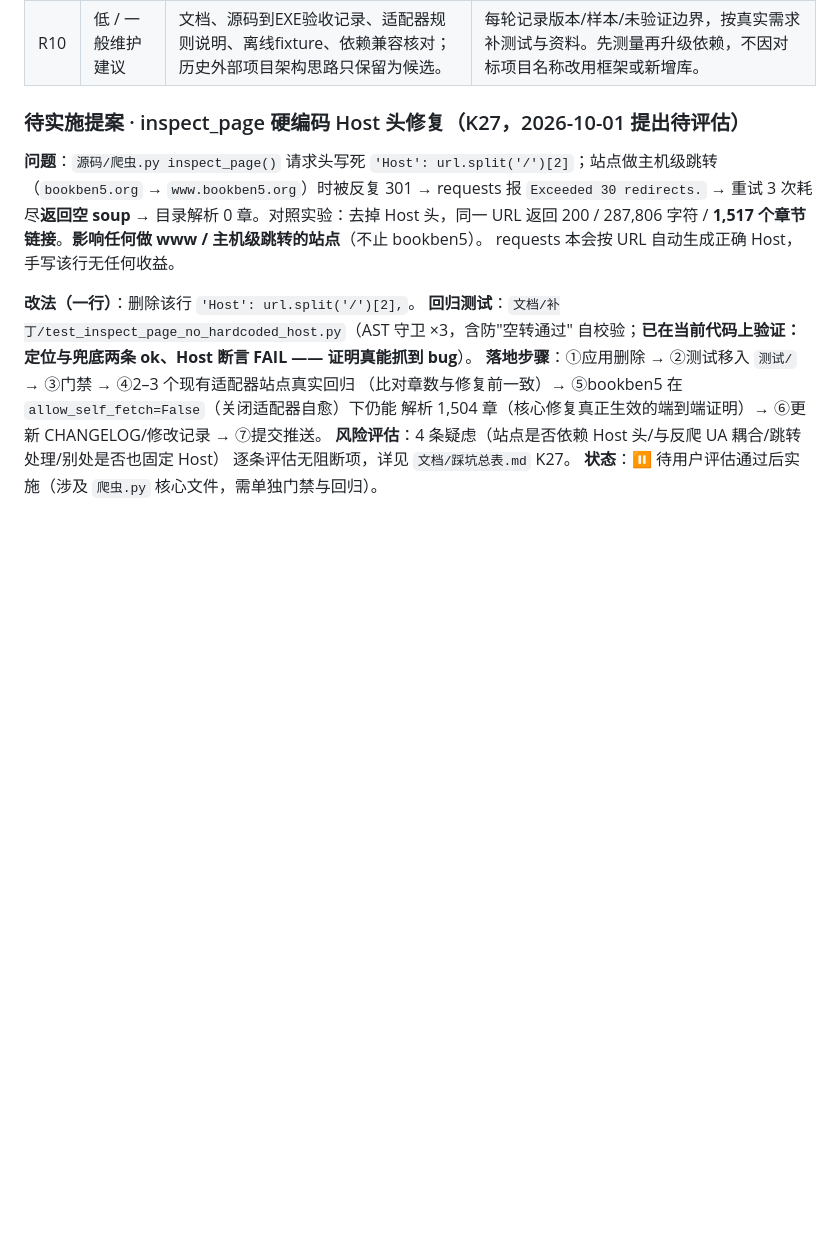
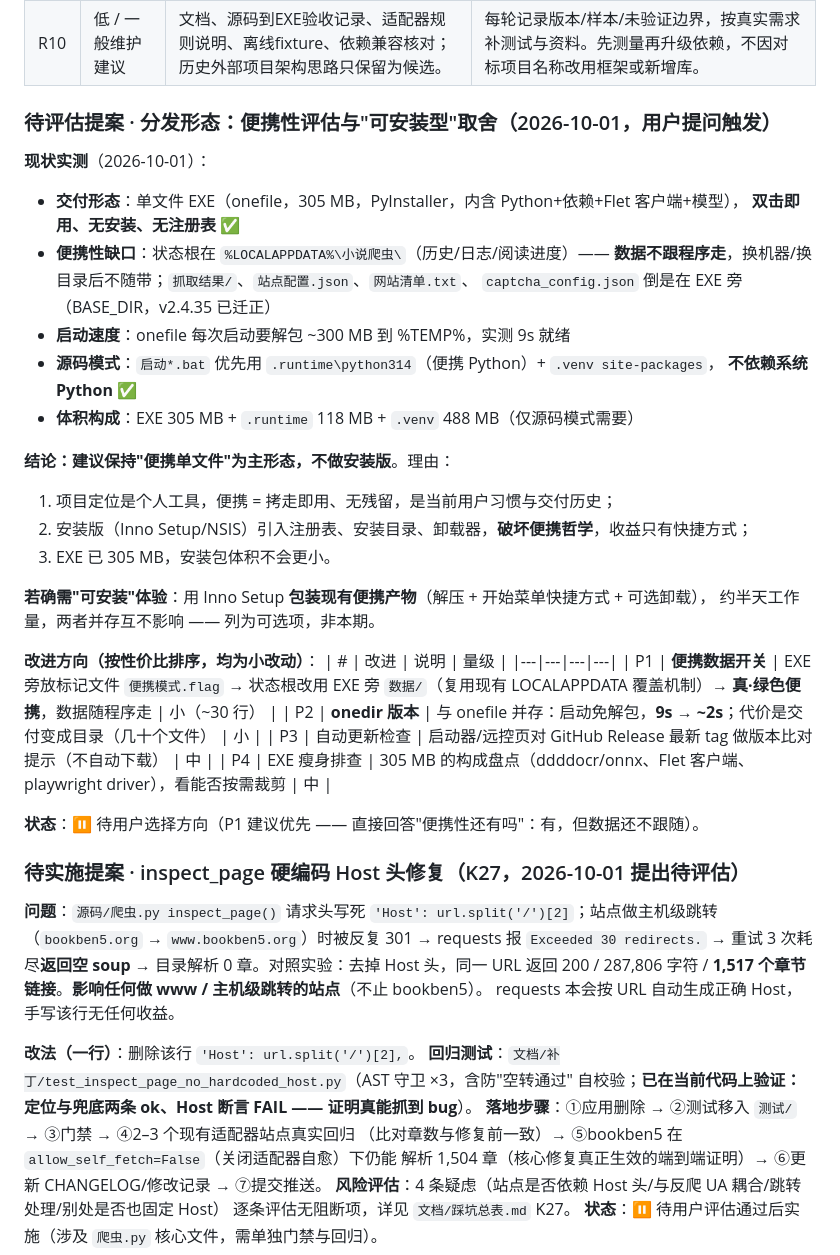
Before and after one commit to HHH-SABER/book-crawler, a Markdown page: 文档/实施计划.md, the part around the change. GitHub-like rendering; blank space fills up the shorter version.

```diff
--- a/文档/实施计划.md
+++ b/文档/实施计划.md
@@ -25,6 +25,37 @@
 |R08|中 / 待确认或受阻|自定义适配器自愈钩子覆盖、相对资源URL/端口/注册域启发式，以及共享请求会话并发；历史自愈建议生产观察仍未完成。|先收集脱敏失败HTML与离线fixture，再逐适配器回归。配置建议保持人工审核；加密变更由人工实现适配，不一键套用选择器。没有样本时不整体重写。|
 |R09|中 / 待验收后小改|小屏/高DPI/手机布局、按钮与表单错误反馈、损坏书架/配置项容错；本轮已做局部布局和错误提示，极端输入仍待扩展。|覆盖窄窗口和实际缩放；加入坏字段/失败请求样本后补复现回归。保留既有布局和导航，大范围视觉结构改动先确认。|
 |R10|低 / 一般维护建议|文档、源码到EXE验收记录、适配器规则说明、离线fixture、依赖兼容核对；历史外部项目架构思路只保留为候选。|每轮记录版本/样本/未验证边界，按真实需求补测试与资料。先测量再升级依赖，不因对标项目名称改用框架或新增库。|
+
+### 待评估提案 · 分发形态：便携性评估与"可安装型"取舍（2026-10-01，用户提问触发）
+
+**现状实测**（2026-10-01）：
+- **交付形态**：单文件 EXE（onefile，305 MB，PyInstaller，内含 Python+依赖+Flet 客户端+模型），
+  **双击即用、无安装、无注册表** ✅
+- **便携性缺口**：状态根在 `%LOCALAPPDATA%\小说爬虫\`（历史/日志/阅读进度）——
+  **数据不跟程序走**，换机器/换目录后不随带；`抓取结果/`、`站点配置.json`、`网站清单.txt`、
+  `captcha_config.json` 倒是在 EXE 旁（BASE_DIR，v2.4.35 已迁正）
+- **启动速度**：onefile 每次启动要解包 ~300 MB 到 %TEMP%，实测 9s 就绪
+- **源码模式**：`启动*.bat` 优先用 `.runtime\python314`（便携 Python）+ `.venv site-packages`，
+  **不依赖系统 Python** ✅
+- **体积构成**：EXE 305 MB + `.runtime` 118 MB + `.venv` 488 MB（仅源码模式需要）
+
+**结论：建议保持"便携单文件"为主形态，不做安装版**。理由：
+1. 项目定位是个人工具，便携 = 拷走即用、无残留，是当前用户习惯与交付历史；
+2. 安装版（Inno Setup/NSIS）引入注册表、安装目录、卸载器，**破坏便携哲学**，收益只有快捷方式；
+3. EXE 已 305 MB，安装包体积不会更小。
+
+**若确需"可安装"体验**：用 Inno Setup **包装现有便携产物**（解压 + 开始菜单快捷方式 + 可选卸载），
+约半天工作量，两者并存互不影响 —— 列为可选项，非本期。
+
+**改进方向（按性价比排序，均为小改动）**：
+| # | 改进 | 说明 | 量级 |
+|---|---|---|---|
+| P1 | **便携数据开关** | EXE 旁放标记文件 `便携模式.flag` → 状态根改用 EXE 旁 `数据/`（复用现有 LOCALAPPDATA 覆盖机制）→ **真·绿色便携**，数据随程序走 | 小（~30 行） |
+| P2 | **onedir 版本** | 与 onefile 并存：启动免解包，**9s → ~2s**；代价是交付变成目录（几十个文件） | 小 |
+| P3 | 自动更新检查 | 启动器/远控页对 GitHub Release 最新 tag 做版本比对提示（不自动下载） | 中 |
+| P4 | EXE 瘦身排查 | 305 MB 的构成盘点（ddddocr/onnx、Flet 客户端、playwright driver），看能否按需裁剪 | 中 |
+
+**状态**：⏸ 待用户选择方向（P1 建议优先 —— 直接回答"便携性还有吗"：有，但数据还不跟随）。
 
 ### 待实施提案 · inspect_page 硬编码 Host 头修复（K27，2026-10-01 提出待评估）
 
```
Also changed, not shown: AGENTS.md (+14 -3 lines), 文档/修改记录.md (+19 -0 lines).
